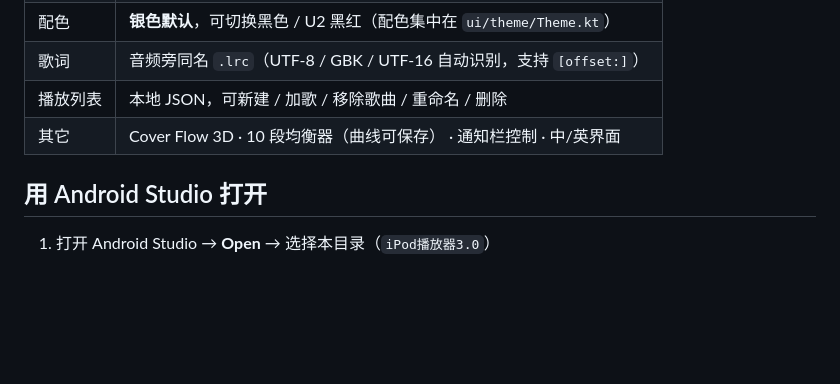
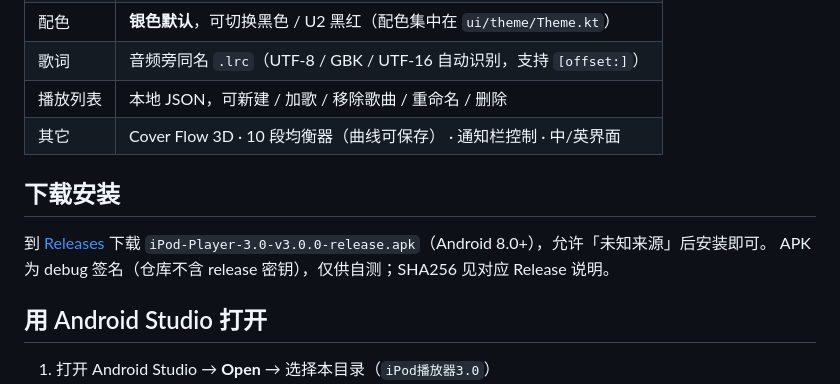
Before and after one commit to LZQlove02/iPod-Player-3.0, a Markdown page: README.md, the part around one of its changes. Rendered like a GitHub page; blank space fills up the shorter version.

Commit message:
docs: 增加下载安装说明与最新 Release 徽章

```diff
--- a/README.md
+++ b/README.md
@@ -26,6 +27,12 @@
 | 歌词 | 音频旁同名 `.lrc`（UTF-8 / GBK / UTF-16 自动识别，支持 `[offset:]`） |
 | 播放列表 | 本地 JSON，可新建 / 加歌 / 移除歌曲 / 重命名 / 删除 |
 | 其它 | Cover Flow 3D · 10 段均衡器（曲线可保存） · 通知栏控制 · 中/英界面 |
+
+## 下载安装
+
+到 [Releases](https://github.com/LZQlove02/iPod-Player-3.0/releases/latest) 下载
+`iPod-Player-3.0-v3.0.0-release.apk`（Android 8.0+），允许「未知来源」后安装即可。
+APK 为 debug 签名（仓库不含 release 密钥），仅供自测；SHA256 见对应 Release 说明。
 
 ## 用 Android Studio 打开
 
```
Also changed, not shown: other parts of README.md (+1 -0 lines).
